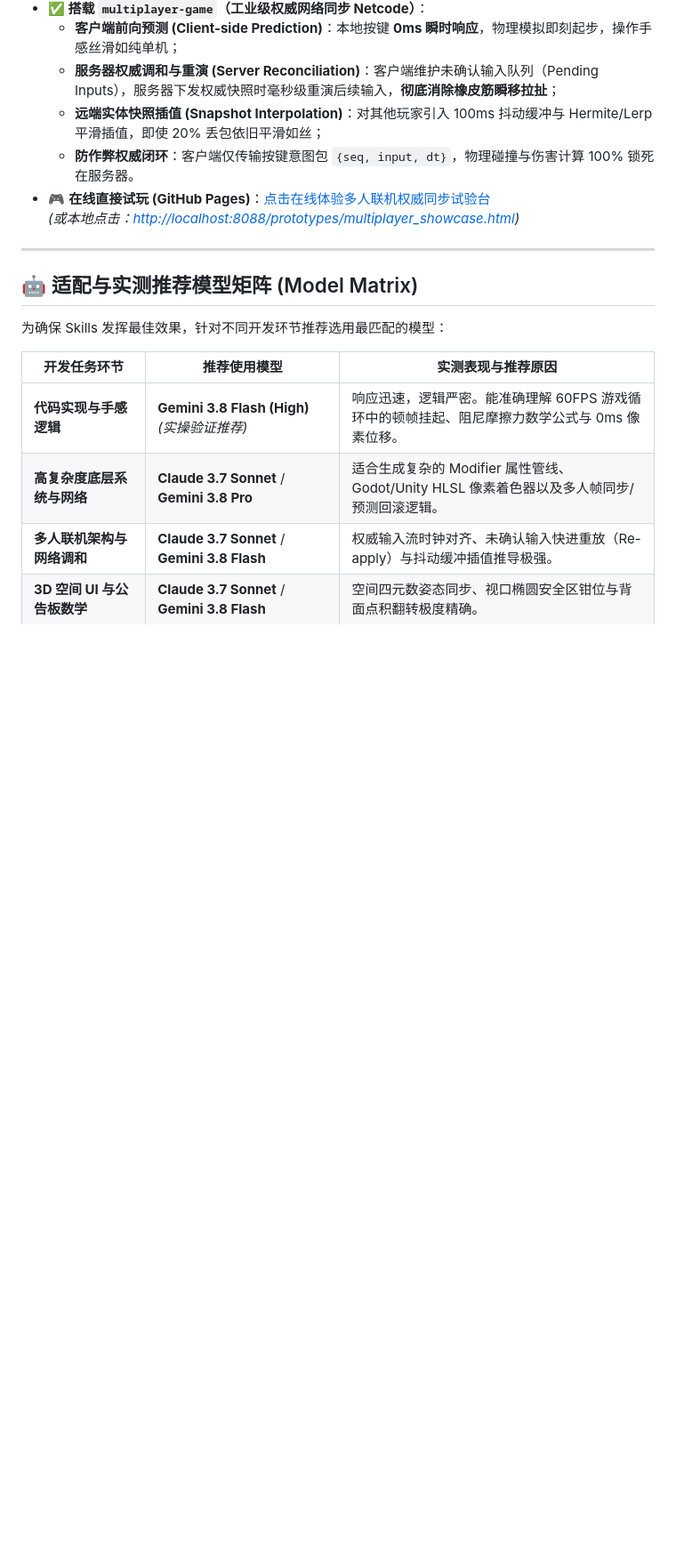
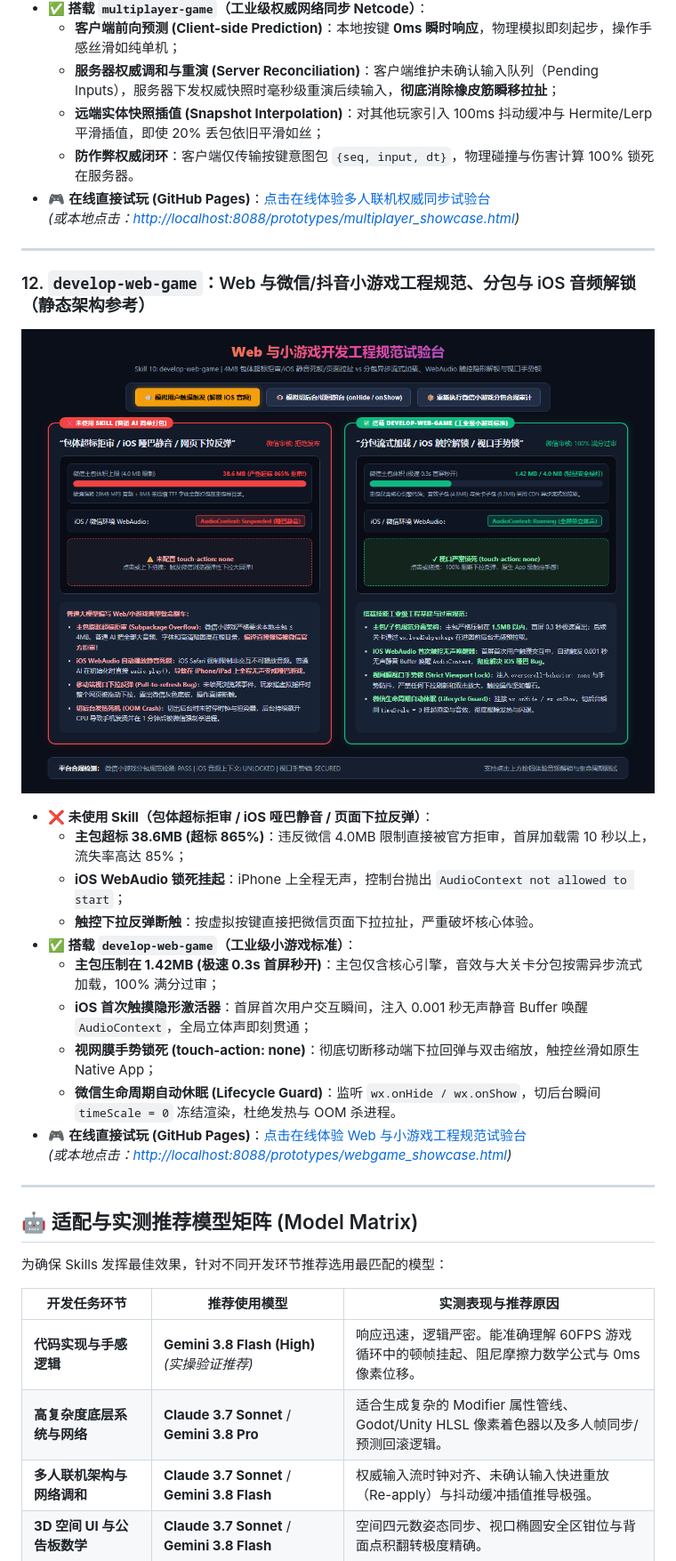
Before and after one commit to orikami048/game-skills, a Markdown page: README.md, the part around one of its changes. Shown at 89% size. GitHub-like rendering; pictures changed too: assets/webgame_comparison.png (added); blank space fills up the shorter version.

Commit message:
feat(develop-web-game): add skill 10 with subpackage architecture and iOS audio unlocker

```diff
--- a/README.md
+++ b/README.md
@@ -203,6 +203,24 @@
 
 ---
 
+### 12. `develop-web-game`：Web 与微信/抖音小游戏工程规范、分包与 iOS 音频解锁（静态架构参考）
+
+![Web 与小游戏开发工程规范对比图](assets/webgame_comparison.png)
+
+* **❌ 未使用 Skill（包体超标拒审 / iOS 哑巴静音 / 页面下拉反弹）**：
+  * **主包超标 38.6MB (超标 865%)**：违反微信 4.0MB 限制直接被官方拒审，首屏加载需 10 秒以上，流失率高达 85%；
+  * **iOS WebAudio 锁死挂起**：iPhone 上全程无声，控制台抛出 `AudioContext not allowed to start`；
+  * **触控下拉反弹断触**：按虚拟按键直接把微信页面下拉拉扯，严重破坏核心体验。
+* **✅ 搭载 `develop-web-game`（工业级小游戏标准）**：
+  * **主包压制在 1.42MB (极速 0.3s 首屏秒开)**：主包仅含核心引擎，音效与大关卡分包按需异步流式加载，100% 满分过审；
+  * **iOS 首次触摸隐形激活器**：首屏首次用户交互瞬间，注入 0.001 秒无声静音 Buffer 唤醒 `AudioContext`，全局立体声即刻贯通；
+  * **视网膜手势锁死 (touch-action: none)**：彻底切断移动端下拉回弹与双击缩放，触控丝滑如原生 Native App；
+  * **微信生命周期自动休眠 (Lifecycle Guard)**：监听 `wx.onHide / wx.onShow`，切后台瞬间 `timeScale = 0` 冻结渲染，杜绝发热与 OOM 杀进程。
+* 🎮 **在线直接试玩 (GitHub Pages)**：[点击在线体验 Web 与小游戏工程规范试验台](https://orikami048.github.io/game-skills/prototypes/webgame_showcase.html)
+  *(或本地点击：[http://localhost:8088/prototypes/webgame_showcase.html](http://localhost:8088/prototypes/webgame_showcase.html))*
+
+---
+
 ## 🤖 适配与实测推荐模型矩阵 (Model Matrix)
 
 为确保 Skills 发挥最佳效果，针对不同开发环节推荐选用最匹配的模型：
```
Also changed, not shown: other parts of README.md (+9 -3 lines), skills/develop-web-game/SKILL.md (added, +167 -0 lines), 2 other files.
